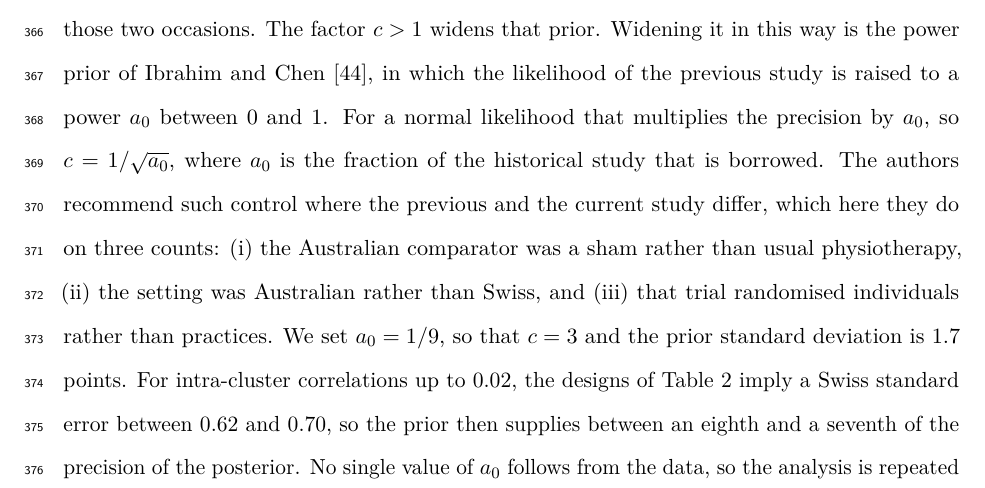
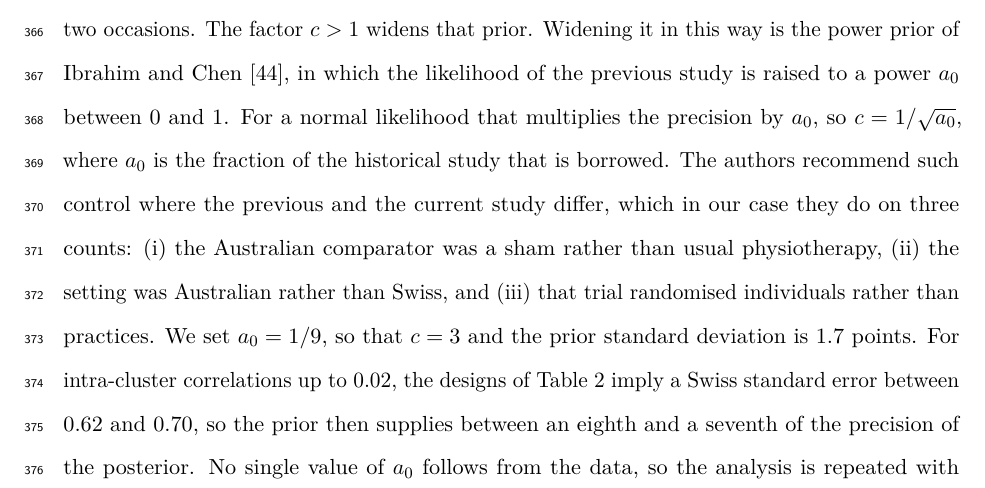
Before and after one commit to jdegenfellner/Resolve_Swiss_Statistical_Analysis_Plan, a LaTeX document (paper.tex): part of page 16 of 30, cut so that both start at the same text. Compiled offline with pdfLaTeX.

Commit message:
In our case instead of here

```diff
--- a/paper.tex
+++ b/paper.tex
@@ -777,7 +777,7 @@ For a normal likelihood that multiplies the precision by $a_0$, so
 $c = 1 / \sqrt{a_0}$, where $a_0$ is the fraction of the historical study
 that is borrowed.
 The authors recommend such control where the previous and the current study differ,
-which here they do on three counts: (i) the Australian comparator was a sham
+which in our case they do on three counts: (i) the Australian comparator was a sham
 rather than usual physiotherapy, (ii) the setting was Australian rather than
 Swiss, and (iii) that trial randomised individuals rather than practices. We set
 $a_0 = 1/9$, so that $c = 3$ and the prior standard deviation is 1.7 points.
```
Also changed, not shown: paper.pdf.
